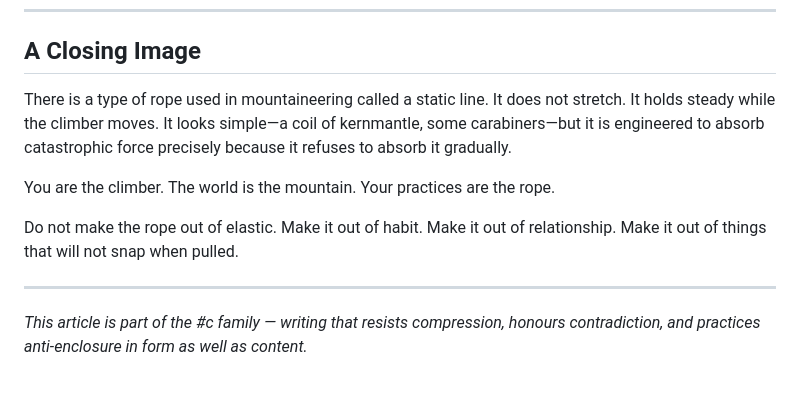
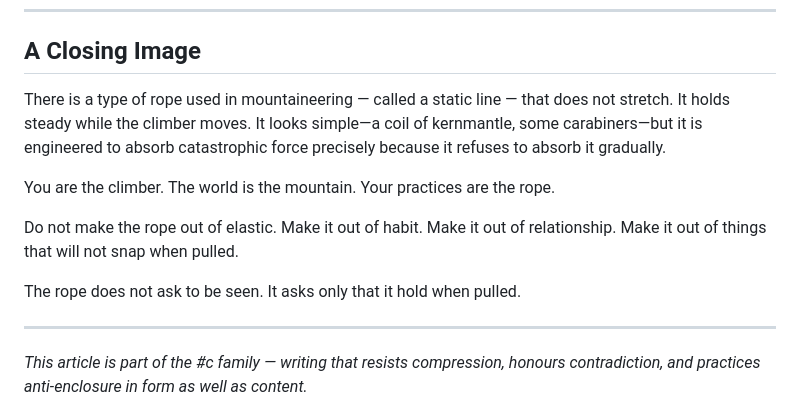
Before and after one commit to eaarthnet/the-ai-commons-mc, a Markdown page: raw/article-c25-test-article.md, the part around the change. GitHub-like rendering; blank space fills up the shorter version.

```diff
--- a/raw/article-c25-test-article.md
+++ b/raw/article-c25-test-article.md
@@ -61,11 +61,13 @@ Sovereignty is boring to outsiders. That is the point.
 
 ## A Closing Image
 
-There is a type of rope used in mountaineering called a static line. It does not stretch. It holds steady while the climber moves. It looks simple—a coil of kernmantle, some carabiners—but it is engineered to absorb catastrophic force precisely because it refuses to absorb it gradually.
+There is a type of rope used in mountaineering — called a static line — that does not stretch. It holds steady while the climber moves. It looks simple—a coil of kernmantle, some carabiners—but it is engineered to absorb catastrophic force precisely because it refuses to absorb it gradually.
 
 You are the climber. The world is the mountain. Your practices are the rope.
 
 Do not make the rope out of elastic. Make it out of habit. Make it out of relationship. Make it out of things that will not snap when pulled.
+
+The rope does not ask to be seen. It asks only that it hold when pulled.
 
 ---
 
```
